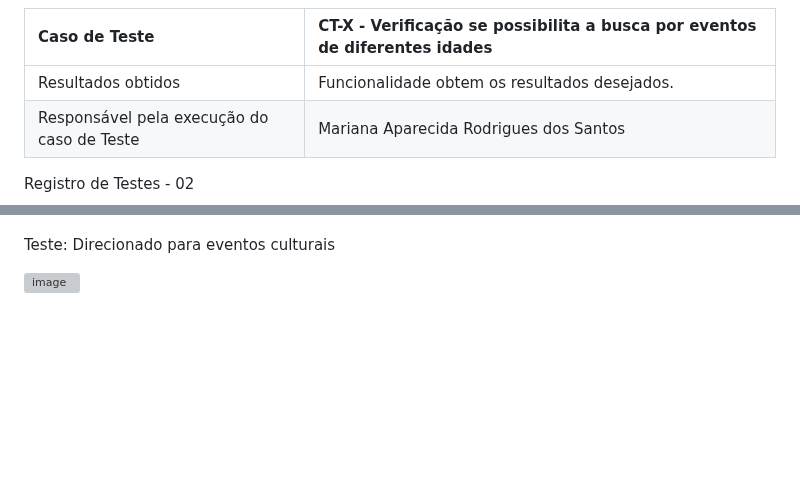
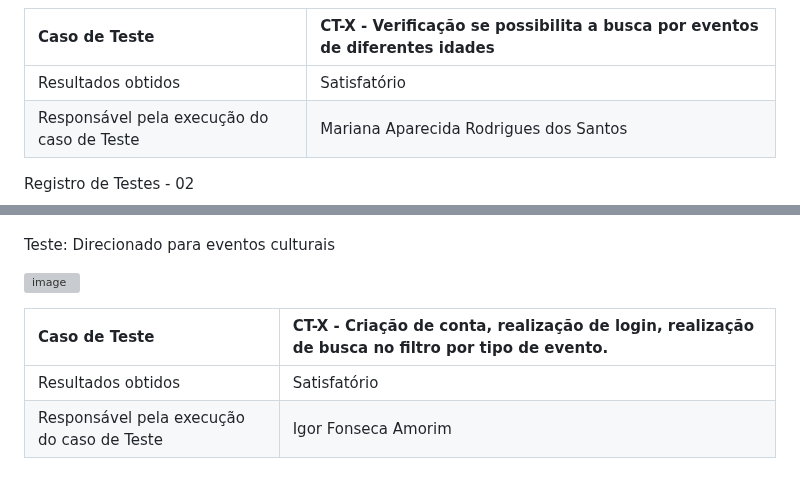
Before and after one commit to ICEI-PUC-Minas-PMV-ADS/pmv-ads-2023-2-e1-proj-web-t7-vivabh, a Markdown page: documentos/08-Registro de Testes de Software.md, 2 parts joined by grey strips. Rendered like a GitHub page; blank space fills up the shorter version; grey boxes are pictures that could not be loaded.

```diff
--- a/documentos/08-Registro de Testes de Software.md
+++ b/documentos/08-Registro de Testes de Software.md
@@ -35,7 +35,7 @@ Teste: Pagina direciona eventos pela classificação selecionada para a idade de
 
 |Caso de Teste    | CT-X - Verificação se possibilita a busca por eventos de diferentes idades |
 |:---|:---|
-| Resultados obtidos | Funcionalidade obtem os resultados desejados.   |
+| Resultados obtidos | Satisfatório   |
 | Responsável pela execução do caso de Teste | Mariana Aparecida Rodrigues dos Santos |
 
 Registro de Testes - 02
@@ -62,3 +62,8 @@ CT-05 - Criação de conta, realização de login, realização de busca no filt
 Teste: Direcionado para eventos culturais
 
 ![image](https://github.com/ICEI-PUC-Minas-PMV-ADS/pmv-ads-2023-2-e1-proj-web-t7-vivabh/assets/141268716/40068895-392e-4e99-a4bd-da7127688288)
+
+|Caso de Teste    | CT-X - Criação de conta, realização de login, realização de busca no filtro por tipo de evento. |
+|:---|:---|
+| Resultados obtidos | Satisfatório  |
+| Responsável pela execução do caso de Teste | Igor Fonseca Amorim |
```
